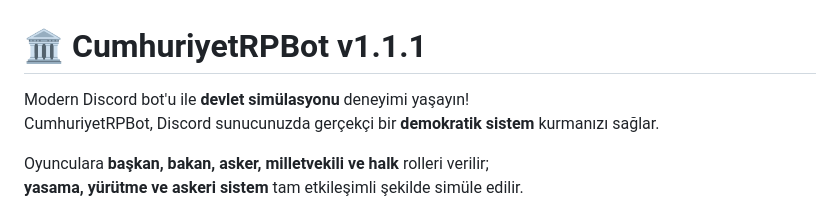
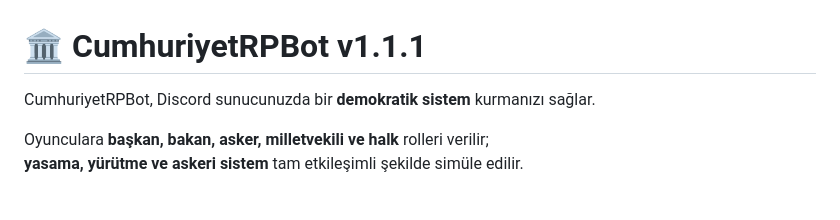
Before and after one commit to earslaner2001/cumhuriyetrpbot-v1.1.0, a Markdown page: README.md, the part around the change. GitHub-like rendering.

```diff
--- a/README.md
+++ b/README.md
@@ -1,7 +1,6 @@
 # 🏛️ CumhuriyetRPBot v1.1.1
 
-Modern Discord bot'u ile **devlet simülasyonu** deneyimi yaşayın!
-CumhuriyetRPBot, Discord sunucunuzda gerçekçi bir **demokratik sistem** kurmanızı sağlar.
+CumhuriyetRPBot, Discord sunucunuzda bir **demokratik sistem** kurmanızı sağlar.
 
 Oyunculara **başkan, bakan, asker, milletvekili ve halk** rolleri verilir;
 **yasama, yürütme ve askeri sistem** tam etkileşimli şekilde simüle edilir.
```
